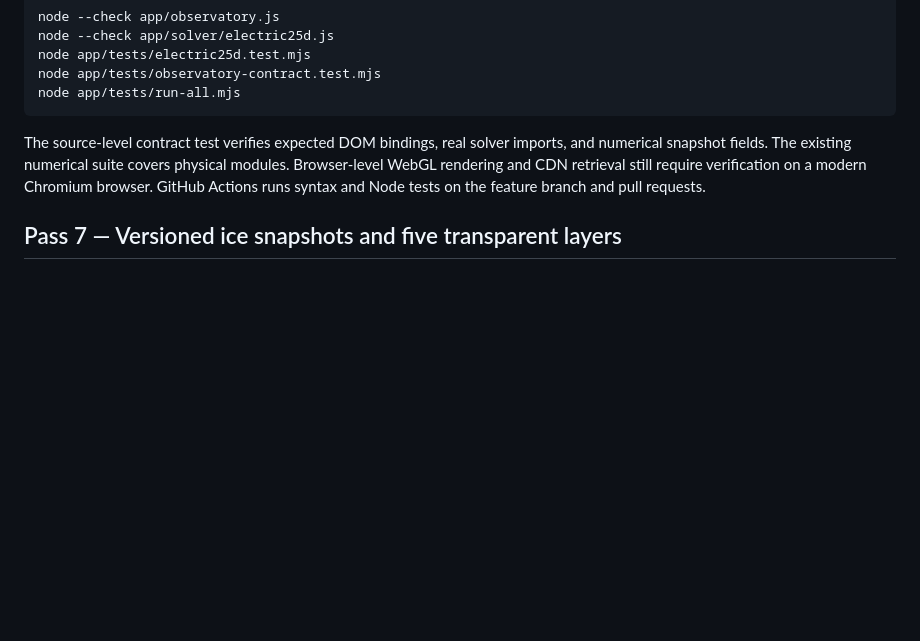
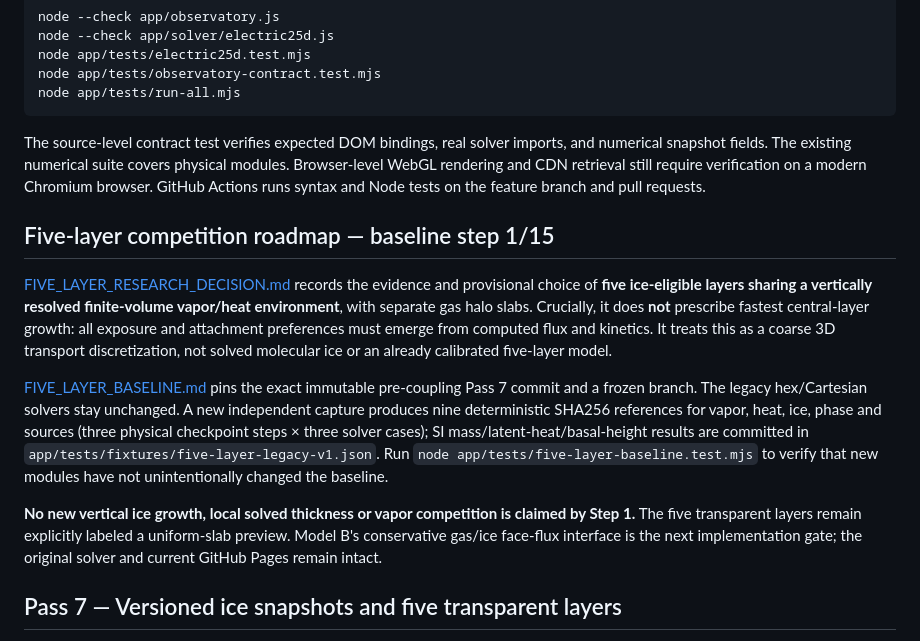
Before and after one commit to DomnSpace/Flexoelectric-Snowflakes, a Markdown page: README.md, the part around the change. Drawn GitHub-style; blank space fills up the shorter version.

Commit message:
Link five-layer reduced-model decision and immutable solver-fingerprint baseline

```diff
--- a/README.md
+++ b/README.md
@@ -44,6 +44,14 @@ The fixed 0.5-second model step and bounded 360-frame history make replay determ
 
 The source-level contract test verifies expected DOM bindings, real solver imports, and numerical snapshot fields. The existing numerical suite covers physical modules. Browser-level WebGL rendering and CDN retrieval still require verification on a modern Chromium browser. GitHub Actions runs syntax and Node tests on the feature branch and pull requests.
 
+
+## Five-layer competition roadmap — baseline step 1/15
+
+[FIVE_LAYER_RESEARCH_DECISION.md](FIVE_LAYER_RESEARCH_DECISION.md) records the evidence and provisional choice of **five ice-eligible layers sharing a vertically resolved finite-volume vapor/heat environment**, with separate gas halo slabs. Crucially, it does **not** prescribe fastest central-layer growth: all exposure and attachment preferences must emerge from computed flux and kinetics. It treats this as a coarse 3D transport discretization, not solved molecular ice or an already calibrated five-layer model.
+
+[FIVE_LAYER_BASELINE.md](FIVE_LAYER_BASELINE.md) pins the exact immutable pre-coupling Pass 7 commit and a frozen branch. The legacy hex/Cartesian solvers stay unchanged. A new independent capture produces nine deterministic SHA256 references for vapor, heat, ice, phase and sources (three physical checkpoint steps × three solver cases); SI mass/latent-heat/basal-height results are committed in `app/tests/fixtures/five-layer-legacy-v1.json`. Run `node app/tests/five-layer-baseline.test.mjs` to verify that new modules have not unintentionally changed the baseline.
+
+**No new vertical ice growth, local solved thickness or vapor competition is claimed by Step 1.** The five transparent layers remain explicitly labeled a uniform-slab preview. Model B's conservative gas/ice face-flux interface is the next implementation gate; the original solver and current GitHub Pages remain intact.
 
 ## Pass 7 — Versioned ice snapshots and five transparent layers
 
```
